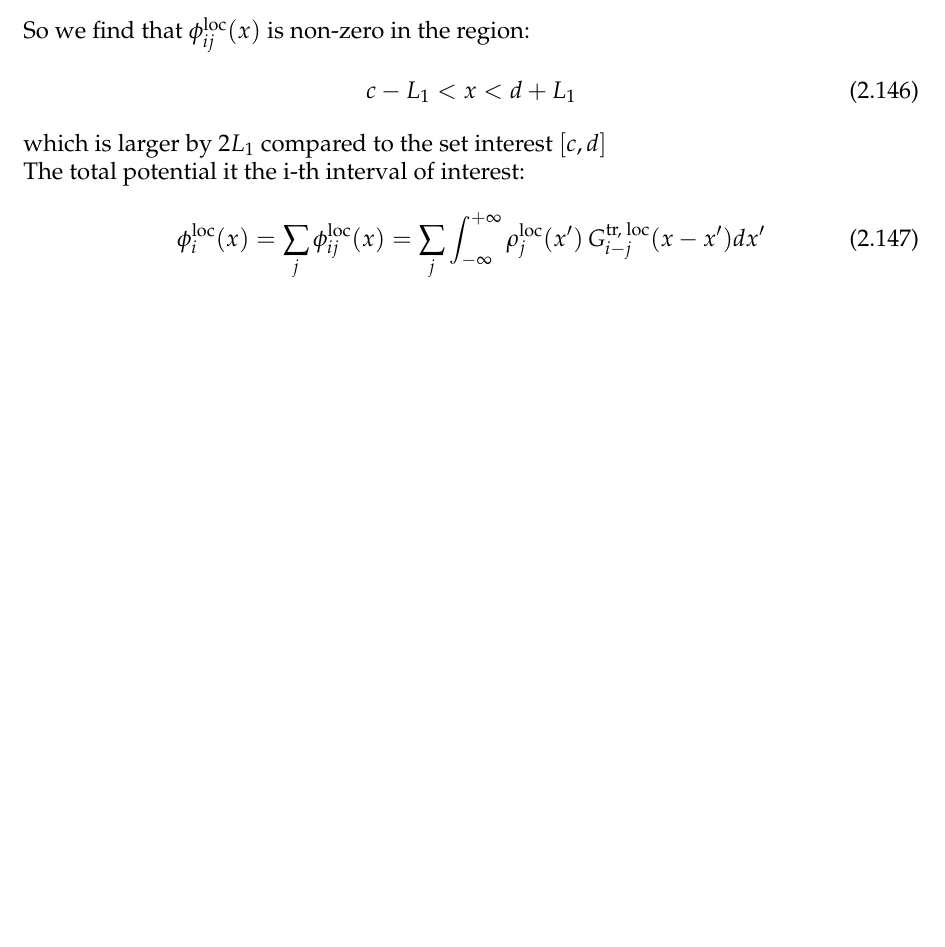
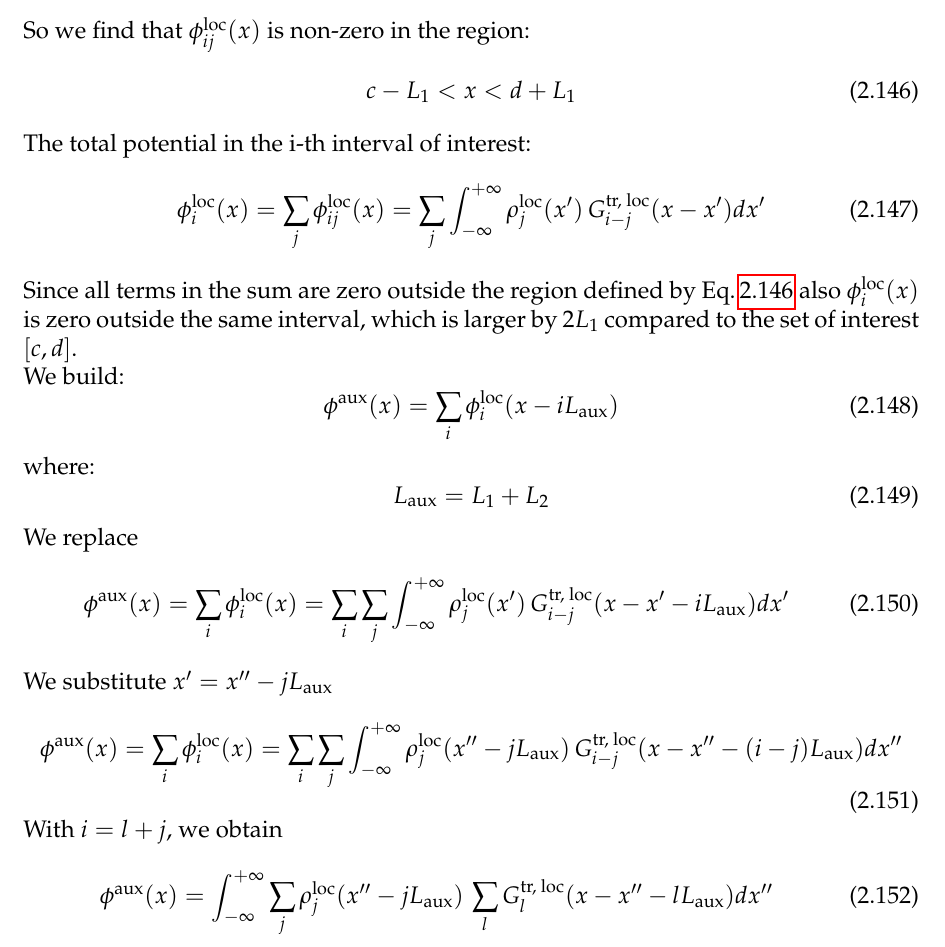
Before and after one commit to xsuite/xsuite, a LaTeX book (docs/physics_manual/physics_man.tex, which reads docs/physics_manual/xfields.tex): part of page 40 of 80, cut so that both start at the same text, the shorter picture padded with empty space. Compiled offline with pdfLaTeX.

Commit message:
Before Trying the other way around

```diff
--- a/docs/physics_manual/xfields.tex
+++ b/docs/physics_manual/xfields.tex
@@ -891,16 +891,56 @@ from which:
 So we find that $\phi_{ij}^\text{loc}(x)$ is non-zero in the region:
 \begin{align}
 &c-L_1< x<d+L_1
+\label{eq:support}
 \end{align}
-which is larger by $2L_1$ compared to the set interest $[c, d]$
 
-The total potential it the i-th interval of interest:
+
+The total potential in the i-th interval of interest:
 \begin{equation}
 \phi_{i}^\text{loc}(x)
 =\sum_j \phi_{ij}^\text{loc}(x) = \sum_j\int_{-\infty}^{+\infty}
 \rho^\text{loc}_j(x')\,G^\text{tr, loc}_{i-j}(x-x') dx'
 \end{equation}
 
+Since all terms in the sum are zero outside the region defined by Eq.\,\ref{eq:support} also $\phi_{i}^\text{loc}(x)$ is zero outside the same interval, which is larger by $2L_1$ compared to the set of interest $[c, d]$.
+
+We build:
+\begin{equation}
+\phi^\text{aux}(x)=
+\sum_i \phi_{i}^\text{loc}(x - iL_\text{aux})
+\end{equation}
+where:
+\begin{equation}
+L_\text{aux} = L_1 + L_2
+\end{equation}
+
+We replace
+\begin{equation}
+\phi^\text{aux}(x)=
+\sum_{i}
+ \phi_{i}^\text{loc}(x) =
+  \sum_i\sum_j
+ \int_{-\infty}^{+\infty}
+\rho^\text{loc}_j(x')\,G^\text{tr, loc}_{i-j}(x-x'-iL_\text{aux}) dx'
+\end{equation}
+
+We substitute $x' = x'' - jL_\text{aux}$
+\begin{equation}
+\phi^\text{aux}(x)=
+\sum_{i}
+ \phi_{i}^\text{loc}(x) =
+  \sum_i\sum_j
+ \int_{-\infty}^{+\infty}
+\rho^\text{loc}_j(x''-jL_\text{aux} )\,G^\text{tr, loc}_{i-j}(x-x''-(i-j)L_\text{aux}) dx''
+\end{equation}
+
+With $i = l + j$, we obtain
+ \begin{equation}
+\phi^\text{aux}(x)=
+\int_{-\infty}^{+\infty}
+\sum_j \rho^\text{loc}_j(x''-jL_\text{aux} )\,
+\sum_l G^\text{tr, loc}_l(x-x''-lL_\text{aux}) dx''
+\end{equation}
 
 \clearpage
 ---------
```
Also changed, not shown: docs/physics_manual/physics_man.pdf, docs/physics_manual/xfields.tex (2 more changed lines).
